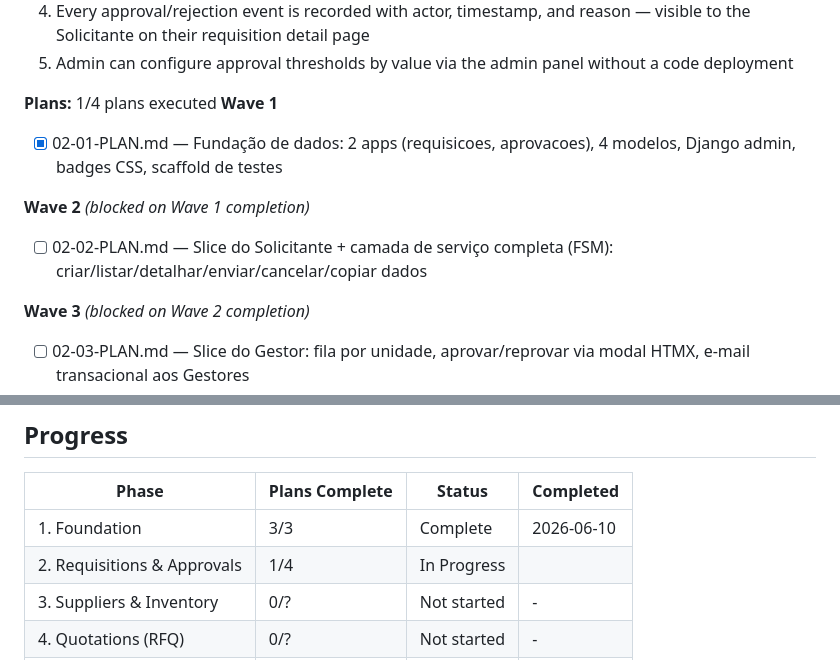
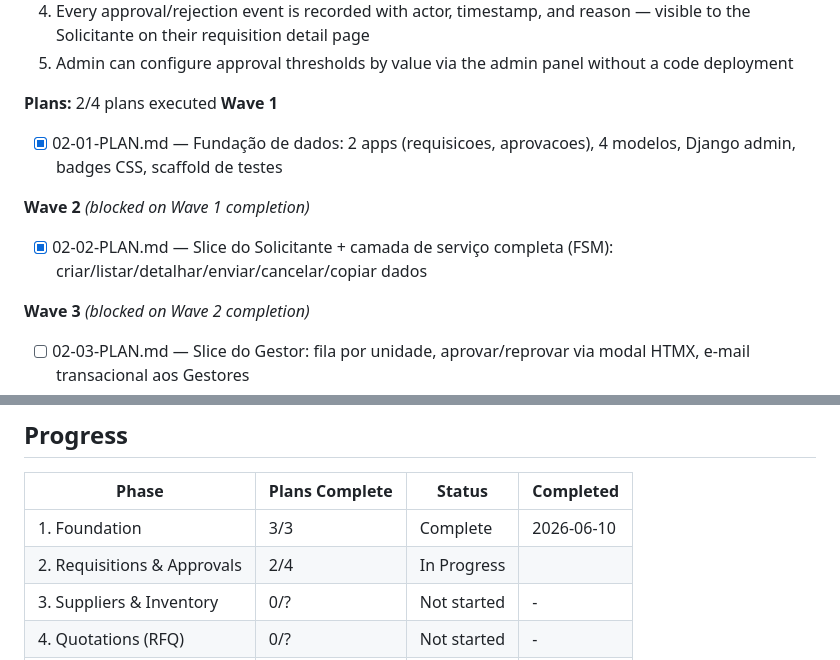
Before and after one commit to nuanderson/compras_nexos, a Markdown page: .planning/ROADMAP.md, 2 parts joined by grey strips. Drawn GitHub-style.

Commit message:
docs(phase-02): update tracking after wave 2 [02-02 complete]
Co-Authored-By: Claude Sonnet 4.6 <noreply@anthropic.com>

```diff
--- a/.planning/ROADMAP.md
+++ b/.planning/ROADMAP.md
@@ -58,14 +58,14 @@ Plans:
   4. Every approval/rejection event is recorded with actor, timestamp, and reason — visible to the Solicitante on their requisition detail page
   5. Admin can configure approval thresholds by value via the admin panel without a code deployment
 
-**Plans:** 1/4 plans executed
+**Plans:** 2/4 plans executed
 **Wave 1**
 
 - [x] 02-01-PLAN.md — Fundação de dados: 2 apps (requisicoes, aprovacoes), 4 modelos, Django admin, badges CSS, scaffold de testes
 
 **Wave 2** *(blocked on Wave 1 completion)*
 
-- [ ] 02-02-PLAN.md — Slice do Solicitante + camada de serviço completa (FSM): criar/listar/detalhar/enviar/cancelar/copiar dados
+- [x] 02-02-PLAN.md — Slice do Solicitante + camada de serviço completa (FSM): criar/listar/detalhar/enviar/cancelar/copiar dados
 
 **Wave 3** *(blocked on Wave 2 completion)*
 
@@ -139,7 +139,7 @@ Plans:
 | Phase | Plans Complete | Status | Completed |
 |-------|----------------|--------|-----------|
 | 1. Foundation | 3/3 | Complete    | 2026-06-10 |
-| 2. Requisitions & Approvals | 1/4 | In Progress|  |
+| 2. Requisitions & Approvals | 2/4 | In Progress|  |
 | 3. Suppliers & Inventory | 0/? | Not started | - |
 | 4. Quotations (RFQ) | 0/? | Not started | - |
 | 5. Reports & Dashboard | 0/? | Not started | - |
```
